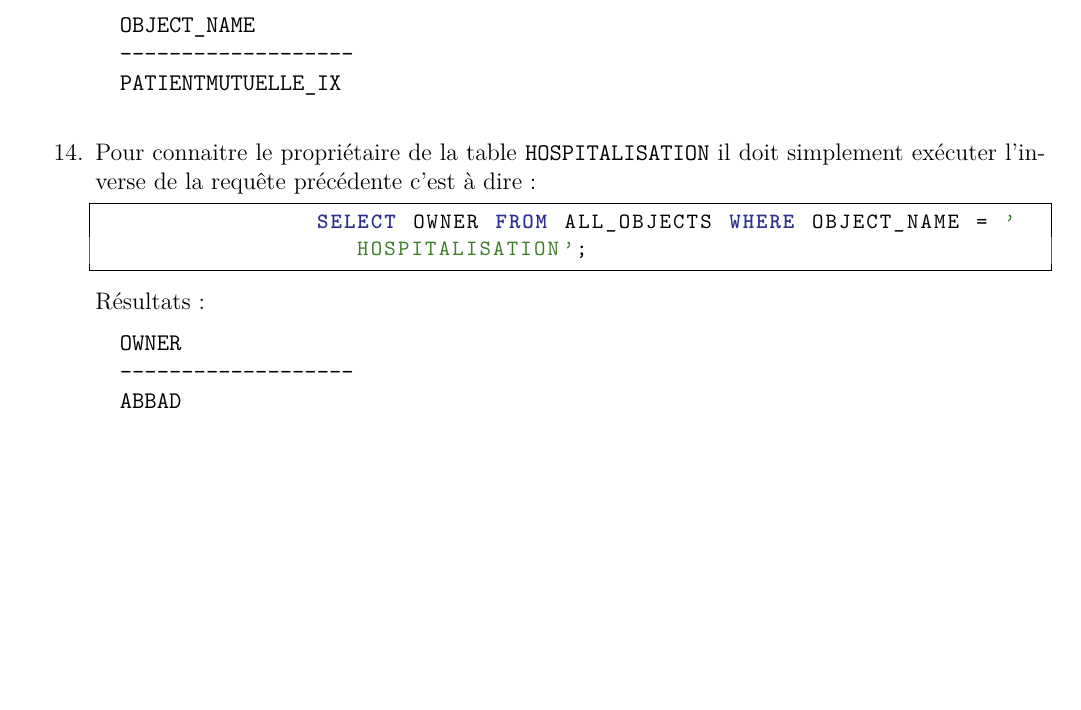
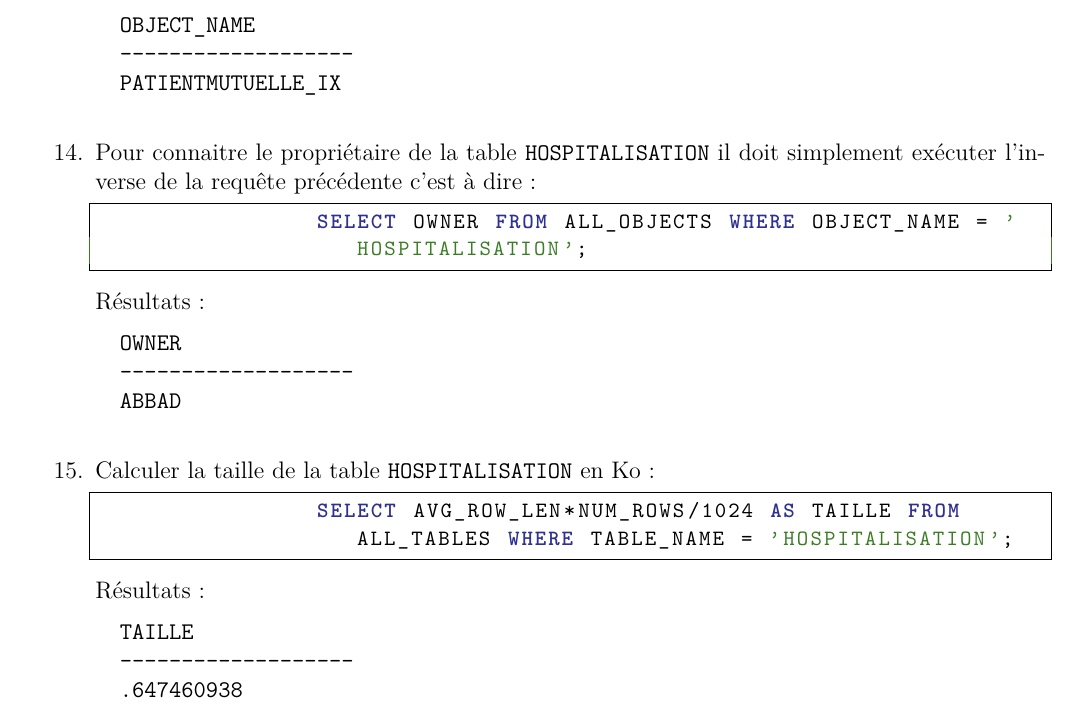
Before and after one commit to Hamza5/ASGBD-TP, a LaTeX document (Rapports/TP3.tex): part of page 4 of 4, cut so that both start at the same text, the shorter picture padded with empty space. Compiled offline with pdfLaTeX.

Commit message:
Added the answer 16 of the TP 3

```diff
--- a/Rapports/TP3.tex
+++ b/Rapports/TP3.tex
@@ -191,5 +191,15 @@ MODIFY,RENAME,DISABLE}
 		-------------------
 		ABBAD
 	\end{verbatim}
+	\item Calculer la taille de la table \texttt{HOSPITALISATION} en Ko :
+	\begin{lstlisting}[style=OracleSQL]
+		SELECT AVG_ROW_LEN*NUM_ROWS/1024 AS TAILLE FROM ALL_TABLES WHERE TABLE_NAME = 'HOSPITALISATION';
+	\end{lstlisting}
+	Résultats :
+	\begin{verbatim}
+		TAILLE
+		-------------------
+		.647460938
+	\end{verbatim}
 \end{enumerate}
 \end{document}
```
